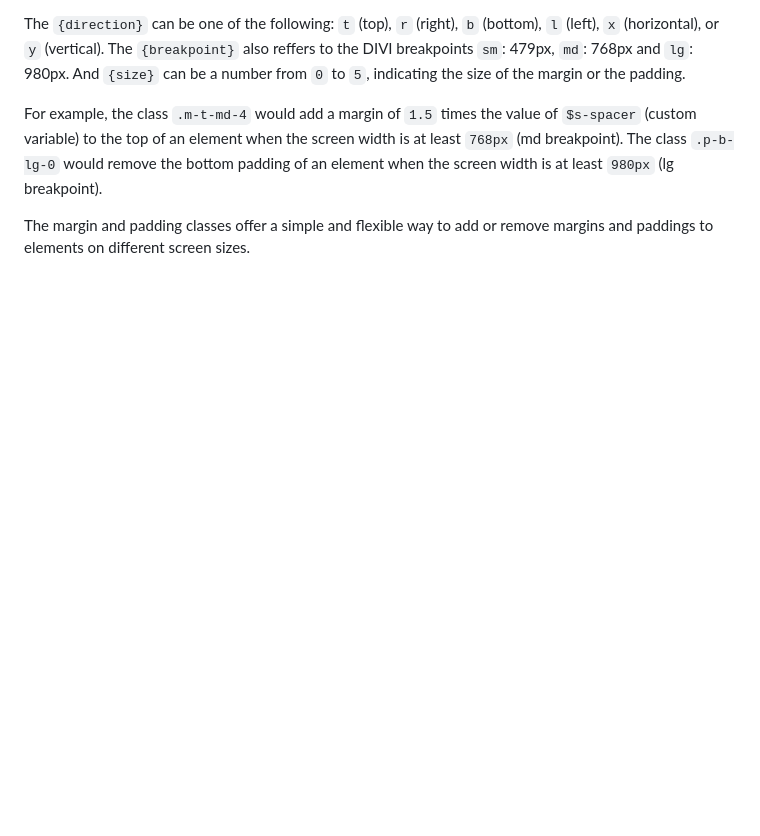
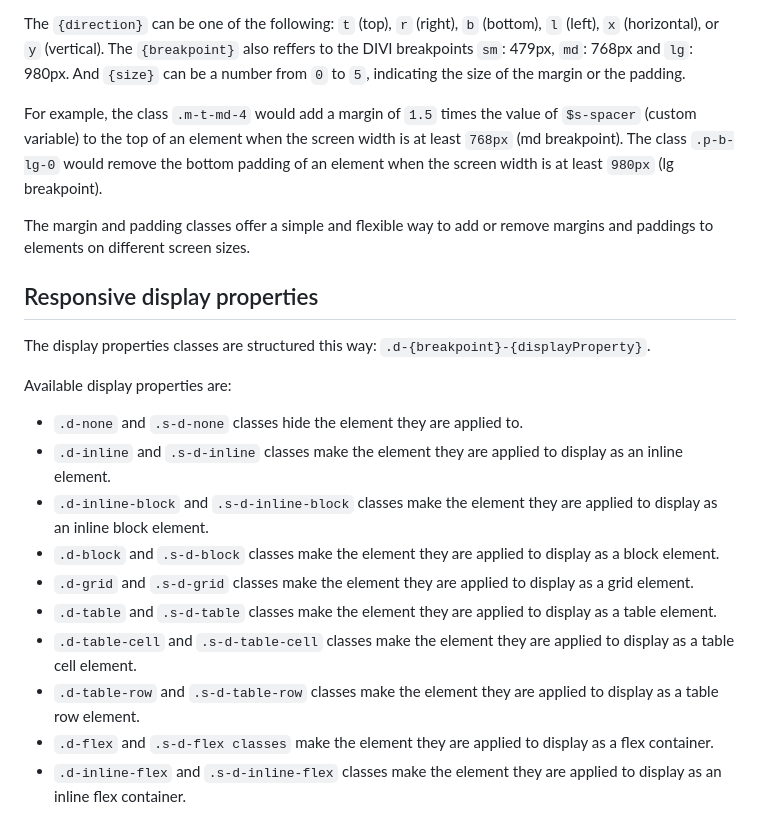
Before and after one commit to seangoogoo/very-simple-grid, a Markdown page: README.md, the part around the change. Drawn GitHub-style; blank space fills up the shorter version.

```diff
--- a/README.md
+++ b/README.md
@@ -48,3 +48,19 @@ And `{size}` can be a number from `0` to `5`, indicating the size of the margin
 For example, the class `.m-t-md-4` would add a margin of `1.5` times the value of `$s-spacer` (custom variable) to the top of an element when the screen width is at least `768px` (md breakpoint). The class `.p-b-lg-0` would remove the bottom padding of an element when the screen width is at least `980px` (lg breakpoint).
 
 The margin and padding classes offer a simple and flexible way to add or remove margins and paddings to elements on different screen sizes.
+
+## Responsive display properties
+
+The display properties classes are structured this way: `.d-{breakpoint}-{displayProperty}`.
+
+Available display properties are:
+- `.d-none` and `.s-d-none` classes hide the element they are applied to.
+- `.d-inline` and `.s-d-inline` classes make the element they are applied to display as an inline element.
+- `.d-inline-block` and `.s-d-inline-block` classes make the element they are applied to display as an inline block element.
+- `.d-block` and `.s-d-block` classes make the element they are applied to display as a block element.
+- `.d-grid` and `.s-d-grid` classes make the element they are applied to display as a grid element.
+- `.d-table` and `.s-d-table` classes make the element they are applied to display as a table element.
+- `.d-table-cell` and `.s-d-table-cell` classes make the element they are applied to display as a table cell element.
+- `.d-table-row` and `.s-d-table-row` classes make the element they are applied to display as a table row element.
+- `.d-flex` and `.s-d-flex classes` make the element they are applied to display as a flex container.
+- `.d-inline-flex` and `.s-d-inline-flex` classes make the element they are applied to display as an inline flex container.
```
